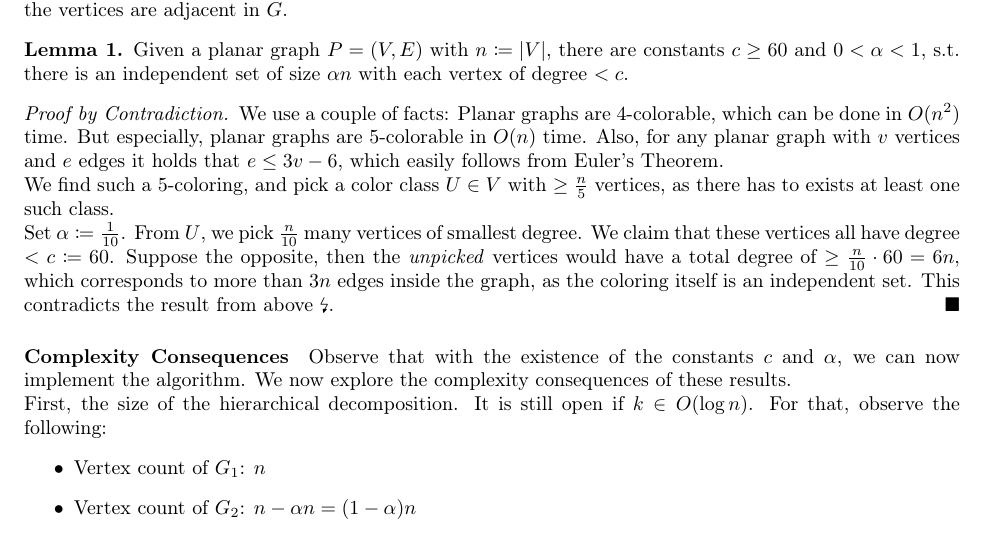
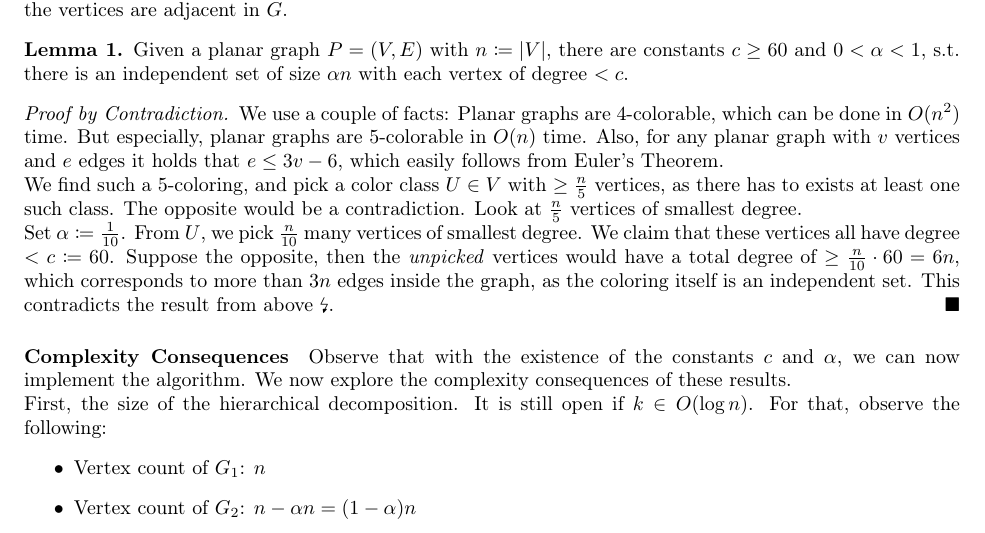
Before and after one commit to valentinpi/valentinpi.github.io, a LaTeX paper (posts/hierarch-decomp-method/hierarch-decomp-method.tex): part of page 2 of 2, cut so that both start at the same text. Compiled offline with pdfLaTeX.

Commit message:
Small change

```diff
--- a/posts/hierarch-decomp-method/hierarch-decomp-method.tex
+++ b/posts/hierarch-decomp-method/hierarch-decomp-method.tex
@@ -210,7 +210,7 @@ To obtain logarithmically many such decisions, the idea is to remove several ver
 \begin{proof}[Proof by Contradiction.]
     We use a couple of facts: Planar graphs are 4-colorable, which can be done in \(O(n^2)\) time. But especially, planar graphs are 5-colorable in \(O(n)\) time. Also, for any planar graph with \(v\) vertices and \(e\) edges it holds that \(e \leq 3v - 6\), which easily follows from Euler's Theorem.
 
-    We find such a 5-coloring, and pick a color class \(U \in V\) with \(\geq \frac{n}{5}\) vertices, as there has to exists at least one such class.
+    We find such a 5-coloring, and pick a color class \(U \in V\) with \(\geq \frac{n}{5}\) vertices, as there has to exists at least one such class. The opposite would be a contradiction. Look at \(\frac{n}{5}\) vertices of smallest degree.
 
     Set \(\alpha \coloneqq \frac{1}{10}\). From \(U\), we pick \(\frac{n}{10}\) many vertices of smallest degree. We claim that these vertices all have degree \(< c \coloneqq 60\). Suppose the opposite, then the \emph{unpicked} vertices would have a total degree of \(\geq \frac{n}{10} \cdot 60 = 6n\), which corresponds to more than \(3n\) edges inside the graph, as the coloring itself is an independent set. This contradicts the result from above \lightning.
 \end{proof}
```
Also changed, not shown: posts/hierarch-decomp-method/hierarch-decomp-method.pdf.
